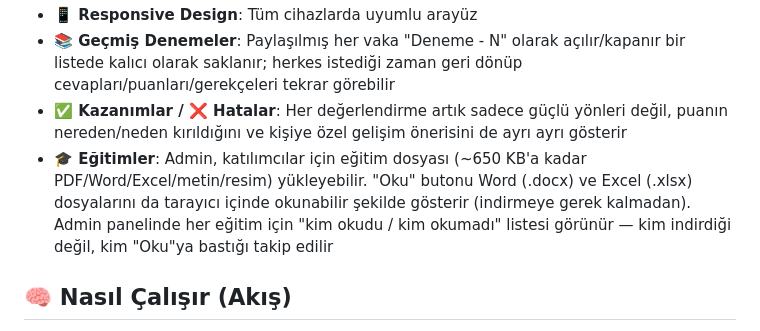
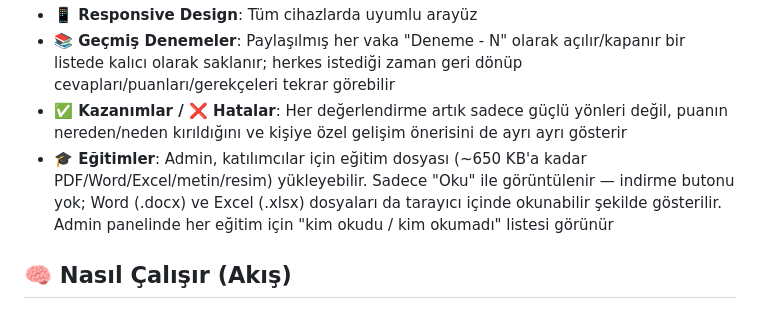
Before and after one commit to erginylmz-eng/nietzsche-yarismasi, a Markdown page: README.md, the part around the change. GitHub-like rendering.

```diff
--- a/README.md
+++ b/README.md
@@ -15,7 +15,7 @@ Friedrich Nietzsche'nin perspektifinden kurumsal vakaları analiz etmek için ta
 - **📱 Responsive Design**: Tüm cihazlarda uyumlu arayüz
 - **📚 Geçmiş Denemeler**: Paylaşılmış her vaka "Deneme - N" olarak açılır/kapanır bir listede kalıcı olarak saklanır; herkes istediği zaman geri dönüp cevapları/puanları/gerekçeleri tekrar görebilir
 - **✅ Kazanımlar / ❌ Hatalar**: Her değerlendirme artık sadece güçlü yönleri değil, puanın nereden/neden kırıldığını ve kişiye özel gelişim önerisini de ayrı ayrı gösterir
-- **🎓 Eğitimler**: Admin, katılımcılar için eğitim dosyası (~650 KB'a kadar PDF/Word/Excel/metin/resim) yükleyebilir. "Oku" butonu Word (.docx) ve Excel (.xlsx) dosyalarını da tarayıcı içinde okunabilir şekilde gösterir (indirmeye gerek kalmadan). Admin panelinde her eğitim için "kim okudu / kim okumadı" listesi görünür — kim indirdiği değil, kim "Oku"ya bastığı takip edilir
+- **🎓 Eğitimler**: Admin, katılımcılar için eğitim dosyası (~650 KB'a kadar PDF/Word/Excel/metin/resim) yükleyebilir. Sadece "Oku" ile görüntülenir — indirme butonu yok; Word (.docx) ve Excel (.xlsx) dosyaları da tarayıcı içinde okunabilir şekilde gösterilir. Admin panelinde her eğitim için "kim okudu / kim okumadı" listesi görünür
 
 ## 🧠 Nasıl Çalışır (Akış)
 
```
